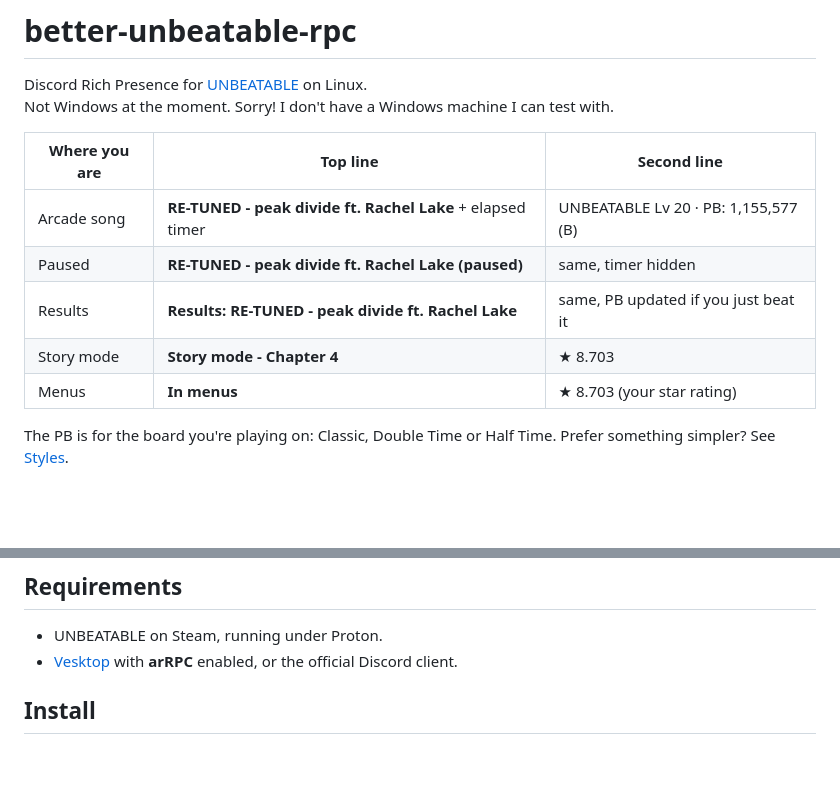
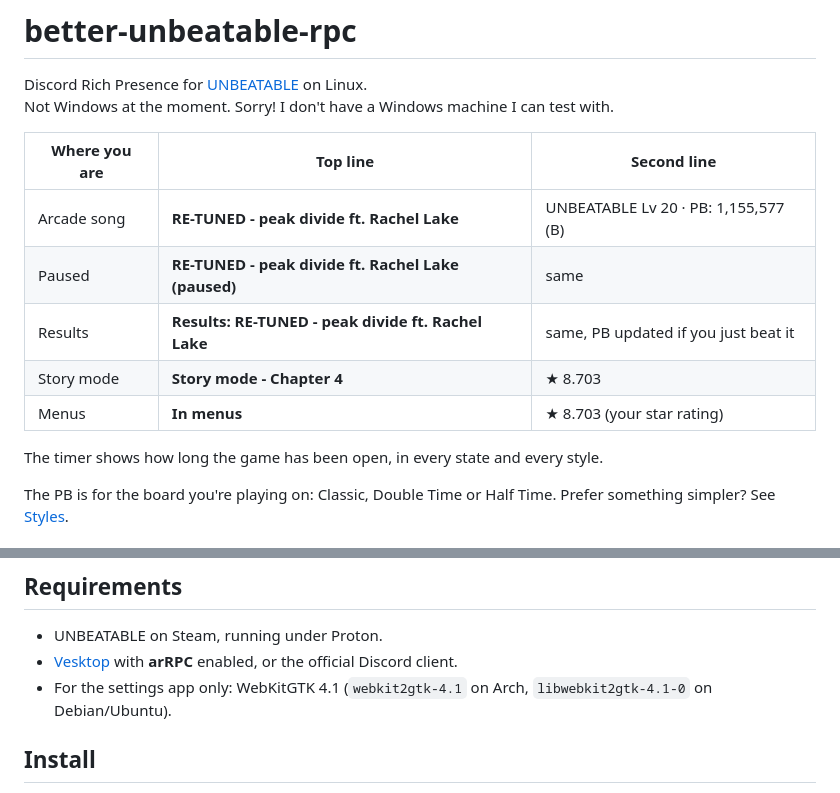
Before and after one commit to decbr/better-unbeatable-rpc, a Markdown page: README.md, 2 parts joined by grey strips. Rendered like a GitHub page; blank space fills up the shorter version.

```diff
--- a/README.md
+++ b/README.md
@@ -5,11 +5,13 @@ Not Windows at the moment. Sorry! I don't have a Windows machine I can test with
 
 | Where you are | Top line | Second line |
 |---|---|---|
-| Arcade song | **RE-TUNED - peak divide ft. Rachel Lake** + elapsed timer | UNBEATABLE Lv 20 · PB: 1,155,577 (B) |
-| Paused | **RE-TUNED - peak divide ft. Rachel Lake (paused)** | same, timer hidden |
+| Arcade song | **RE-TUNED - peak divide ft. Rachel Lake** | UNBEATABLE Lv 20 · PB: 1,155,577 (B) |
+| Paused | **RE-TUNED - peak divide ft. Rachel Lake (paused)** | same |
 | Results | **Results: RE-TUNED - peak divide ft. Rachel Lake** | same, PB updated if you just beat it |
 | Story mode | **Story mode - Chapter 4** | ★ 8.703 |
 | Menus | **In menus** | ★ 8.703 (your star rating) |
+
+The timer shows how long the game has been open, in every state and every style.
 
 The PB is for the board you're playing on: Classic, Double Time or Half Time. Prefer something simpler? See [Styles](#styles).
 
@@ -29,6 +31,7 @@ A game under Proton can't reach a Linux Discord socket, so a BepInEx plugin send
 
 - UNBEATABLE on Steam, running under Proton.
 - [Vesktop](https://github.com/Vencord/Vesktop) with **arRPC** enabled, or the official Discord client.
+- For the settings app only: WebKitGTK 4.1 (`webkit2gtk-4.1` on Arch, `libwebkit2gtk-4.1-0` on Debian/Ubuntu).
 
 ## Install
 
```
Also changed, not shown: other parts of README.md (+17 -14 lines).
